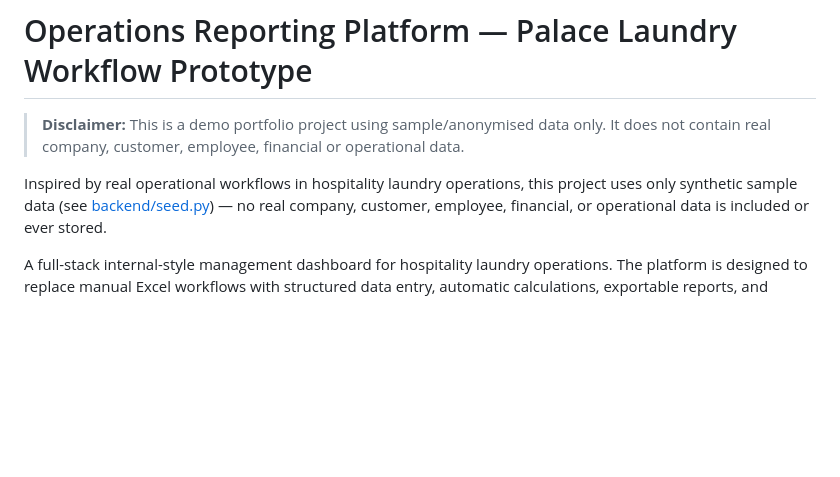
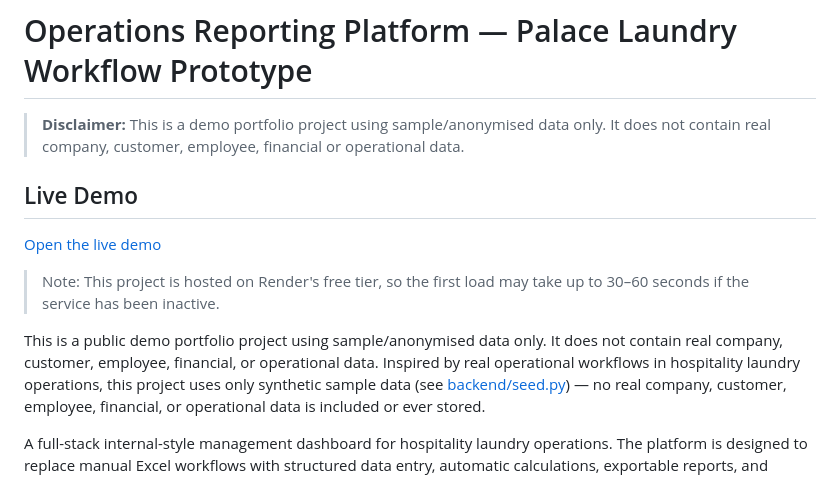
Before and after one commit to simrandocx/operations-reporting-platform-demo, a Markdown page: README.md, the part around the change. Rendered like a GitHub page; blank space fills up the shorter version.

Commit message:
Update README with live demo link and project disclaimer
Added a section for live demo information and clarified project data usage.

```diff
--- a/README.md
+++ b/README.md
@@ -1,7 +1,13 @@
 # Operations Reporting Platform — Palace Laundry Workflow Prototype
 
 > **Disclaimer:** This is a demo portfolio project using sample/anonymised data only. It does not contain real company, customer, employee, financial or operational data.
+## Live Demo
 
+[Open the live demo](https://operations-reporting-dashboard-demo.onrender.com/app)
+
+> Note: This project is hosted on Render's free tier, so the first load may take up to 30–60 seconds if the service has been inactive.
+
+This is a public demo portfolio project using sample/anonymised data only. It does not contain real company, customer, employee, financial, or operational data.
 Inspired by real operational workflows in hospitality laundry operations, this project uses only synthetic sample data (see [backend/seed.py](backend/seed.py)) — no real company, customer, employee, financial, or operational data is included or ever stored.
 
 A full-stack internal-style management dashboard for hospitality laundry operations. The platform is designed to replace manual Excel workflows with structured data entry, automatic calculations, exportable reports, and backup support.
```
